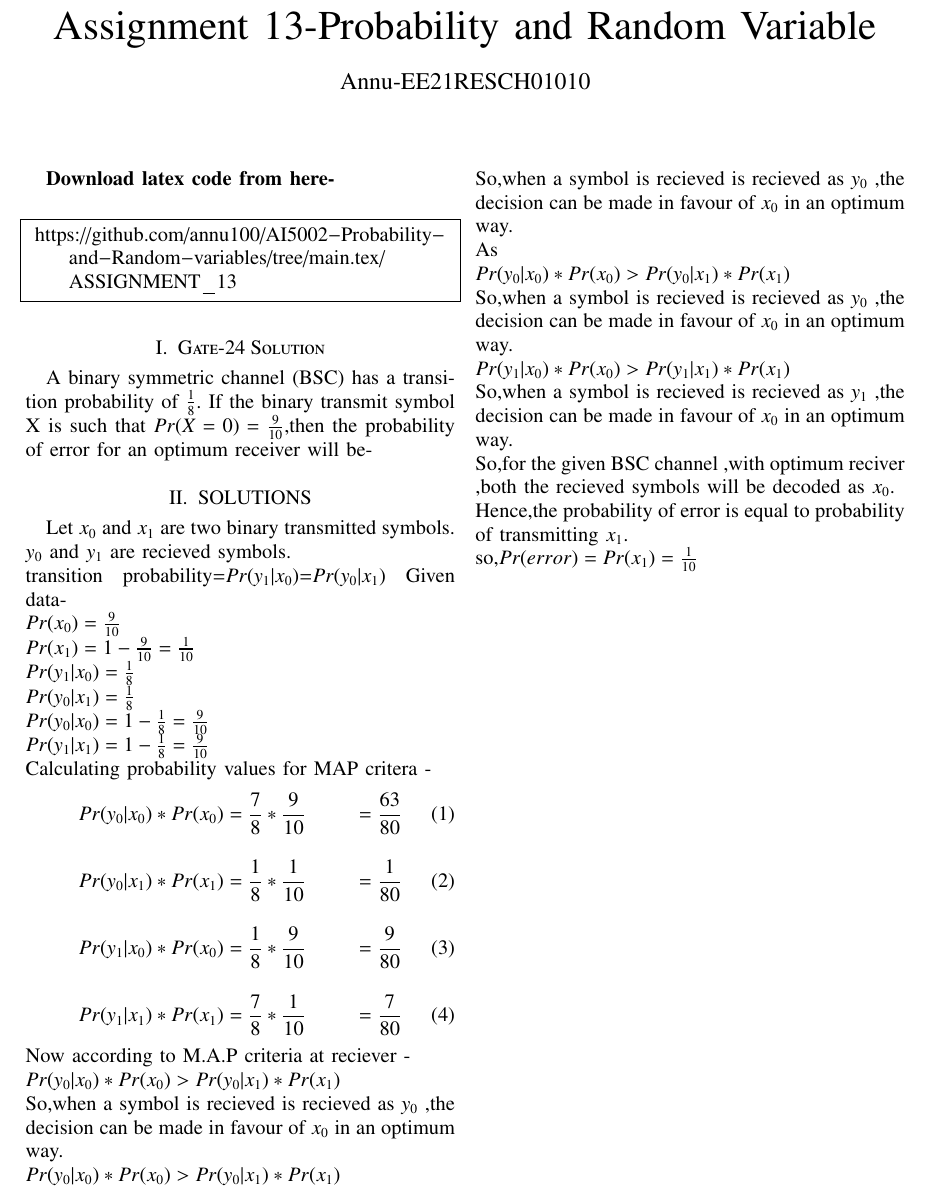
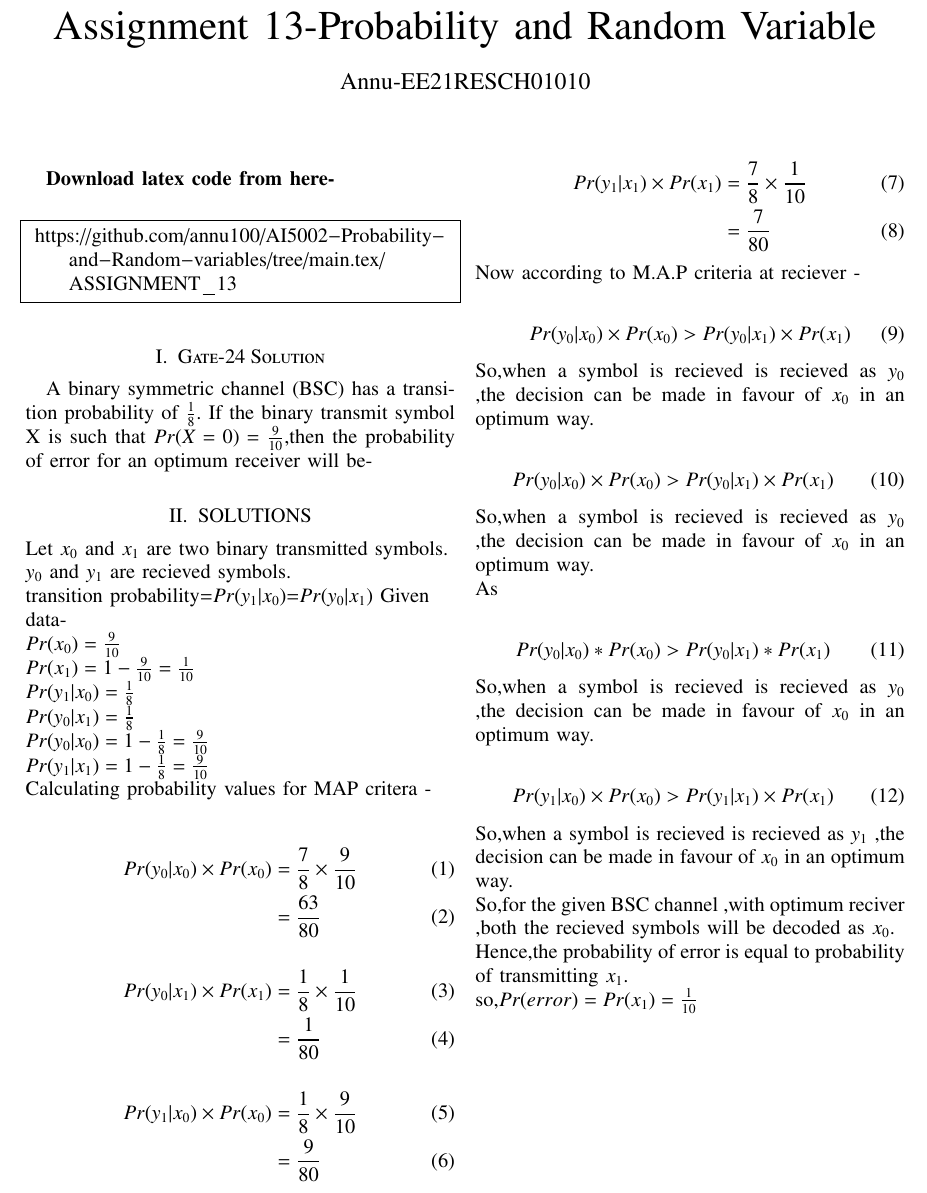
Before and after one commit to annu100/AI5002-Probability-and-Random-variables, a LaTeX problem sheet (Assignment_13/main.tex): part of the page, cut so that both start at the same text. Compiled offline with pdfLaTeX.

Commit message:
Update main.tex

```diff
--- a/Assignment_13/main.tex
+++ b/Assignment_13/main.tex
@@ -78,39 +79,41 @@ $Pr(y_0|x_1)=\frac{1}{8}$\\
 $Pr(y_0|x_0)=1-\frac{1}{8}=\frac{9}{10}$\\
 $Pr(y_1|x_1)=1-\frac{1}{8}=\frac{9}{10}$\\
 Calculating probability values for MAP critera -
+\end{flushleft}
+
 \begin{align}
- Pr(y_0|x_0)*Pr(x_0) &= \frac{7}{8} *\frac{9}{10}
+ Pr(y_0|x_0) \times Pr(x_0) &= \frac{7}{8} \times \frac{9}{10} \\
                      &= \frac{63}{80}
 \end{align}
 \begin{align}
- Pr(y_0|x_1)*Pr(x_1) &= \frac{1}{8} *\frac{1}{10}
+ Pr(y_0|x_1) \times Pr(x_1) &= \frac{1}{8} \times \frac{1}{10} \\
                      &= \frac{1}{80}
 \end{align}
 \begin{align}
- Pr(y_1|x_0)*Pr(x_0) &= \frac{1}{8} *\frac{9}{10}
+ Pr(y_1|x_0) \times Pr(x_0) &= \frac{1}{8} \times \frac{9}{10} \\
                      &= \frac{9}{80}
 \end{align}
 \begin{align}
- Pr(y_1|x_1)*Pr(x_1) &= \frac{7}{8} *\frac{1}{10}
+ Pr(y_1|x_1) \times Pr(x_1) &= \frac{7}{8} \times \frac{1}{10}\\
                      &= \frac{7}{80}
 \end{align}
 Now according to M.A.P criteria at reciever -\\
-\begin{math}
-Pr(y_0|x_0)*Pr(x_0)>Pr(y_0|x_1)*Pr(x_1)\\
-\end{math}
+\begin{align}
+Pr(y_0|x_0) \times Pr(x_0)>Pr(y_0|x_1) \times Pr(x_1)
+\end{align}
 So,when a symbol is recieved is recieved as $y_0$ ,the decision can be made in favour of $x_0$ in an optimum way.\\
-\begin{math}
-Pr(y_0|x_0)*Pr(x_0)>Pr(y_0|x_1)*Pr(x_1)\\
-\end{math}
+\begin{align}
+Pr(y_0|x_0) \times Pr(x_0)>Pr(y_0|x_1) \times Pr(x_1)
+\end{align}
 So,when a symbol is recieved is recieved as $y_0$ ,the decision can be made in favour of $x_0$ in an optimum way.\\
 As\\
-\begin{math}
-Pr(y_0|x_0)*Pr(x_0)>Pr(y_0|x_1)*Pr(x_1)\\
-\end{math}
+\begin{align}
+Pr(y_0|x_0)*Pr(x_0)>Pr(y_0|x_1)*Pr(x_1)
+\end{align}
 So,when a symbol is recieved is recieved as $y_0$ ,the decision can be made in favour of $x_0$ in an optimum way.\\
-\begin{math}
-Pr(y_1|x_0)*Pr(x_0)>Pr(y_1|x_1)*Pr(x_1)\\
-\end{math}
+\begin{align}
+Pr(y_1|x_0) \times Pr(x_0)>Pr(y_1|x_1) \times Pr(x_1)
+\end{align}
 So,when a symbol is recieved is recieved as $y_1$ ,the decision can be made in favour of $x_0$ in an optimum way.\\
 So,for the given BSC channel ,with optimum reciver ,both the recieved symbols will be decoded as $x_0$.\\
 Hence,the probability of error is equal to probability of transmitting $x_1$.\\
```
Also changed, not shown: Assignment_13/main.tex (1 more changed lines).
